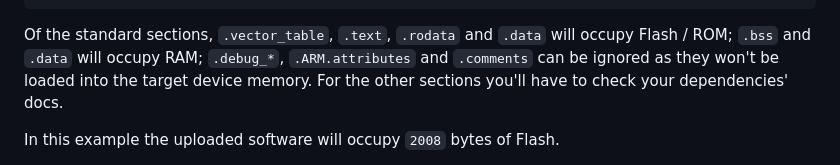
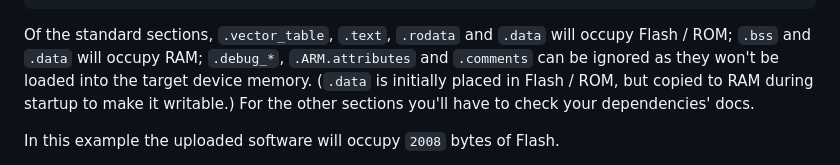
Before and after one commit to rust-embedded/rust-embedded.github.io, a Markdown page: faq.md, the part around the change. Drawn GitHub-style.

Commit message:
clarified why .data is listed as both ROM and RAM in the FAQ

```diff
--- a/faq.md
+++ b/faq.md
@@ -245,7 +245,8 @@ Total               555960
 Of the standard sections, `.vector_table`, `.text`, `.rodata` and `.data` will
 occupy Flash / ROM; `.bss` and `.data` will occupy RAM; `.debug_*`,
 `.ARM.attributes` and `.comments` can be ignored as they won't be loaded into
-the target device memory. For the other sections you'll have to check your
+the target device memory. (`.data` is initially placed in
+Flash / ROM, but copied to RAM during startup to make it writable.) For the other sections you'll have to check your
 dependencies' docs.
 
 In this example the uploaded software will occupy `2008` bytes of Flash.
```
